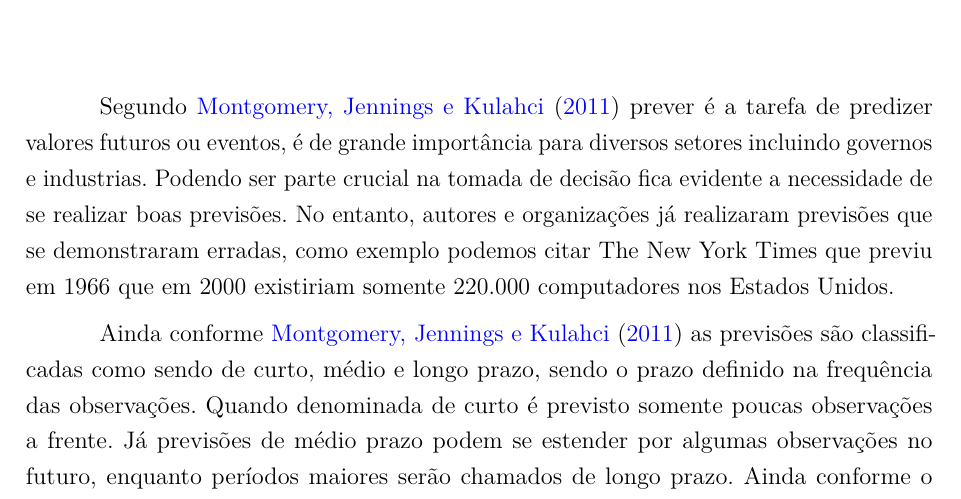
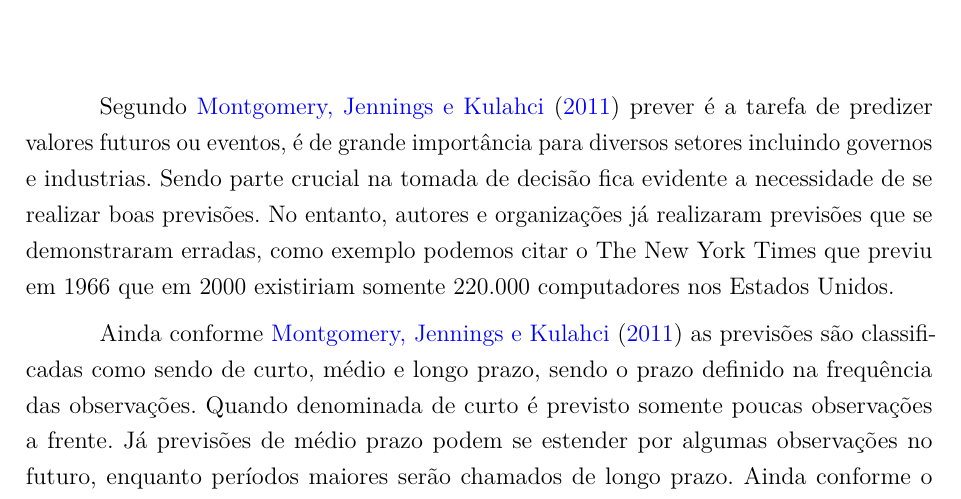
Before and after one commit to GChicha/MonografiaTCC, a LaTeX thesis (main.tex): part of page 6 of 22, cut so that both start at the same text. Compiled offline with pdfLaTeX.

Commit message:
fix introduction

```diff
--- a/main.tex
+++ b/main.tex
@@ -93,11 +93,11 @@ parcial para obtenção do grau de Bacharel em Ciência da Computação.}
 
 Segundo \citeonline{wiley} prever é a tarefa de predizer valores futuros ou
 eventos, é de grande importância para diversos setores incluindo governos e
-industrias. Podendo ser parte crucial na tomada de decisão fica evidente a
-necessidade de se realizar boas previsões. No entanto, autores e organizações já
-realizaram previsões que se demonstraram erradas, como exemplo podemos citar The
-New York Times que previu em 1966 que em 2000 existiriam somente 220.000
-computadores nos Estados Unidos.
+industrias. Sendo parte crucial na tomada de decisão fica evidente a necessidade
+de se realizar boas previsões. No entanto, autores e organizações já realizaram
+previsões que se demonstraram erradas, como exemplo podemos citar o The New York
+Times que previu em 1966 que em 2000 existiriam somente 220.000 computadores nos
+Estados Unidos.
 
 Ainda conforme \citeonline{wiley} as previsões são classificadas como sendo de
 curto, médio e longo prazo, sendo o prazo definido na frequência das
```
